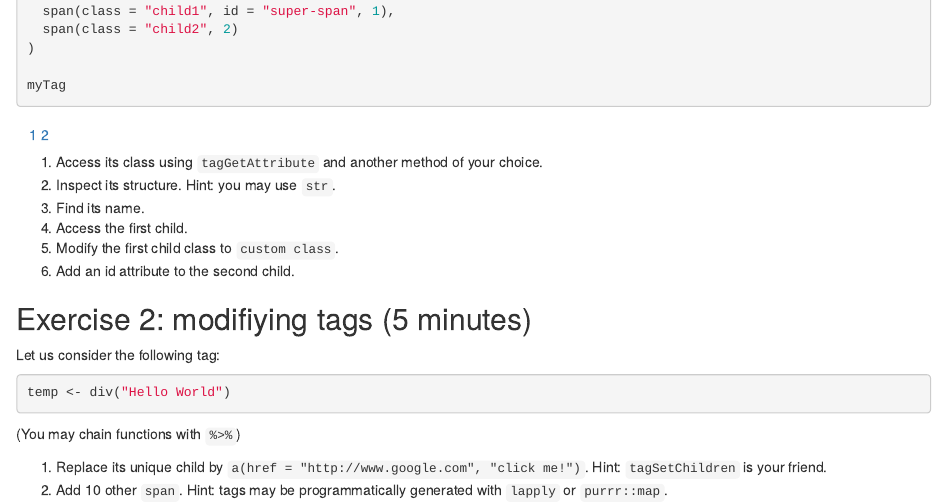
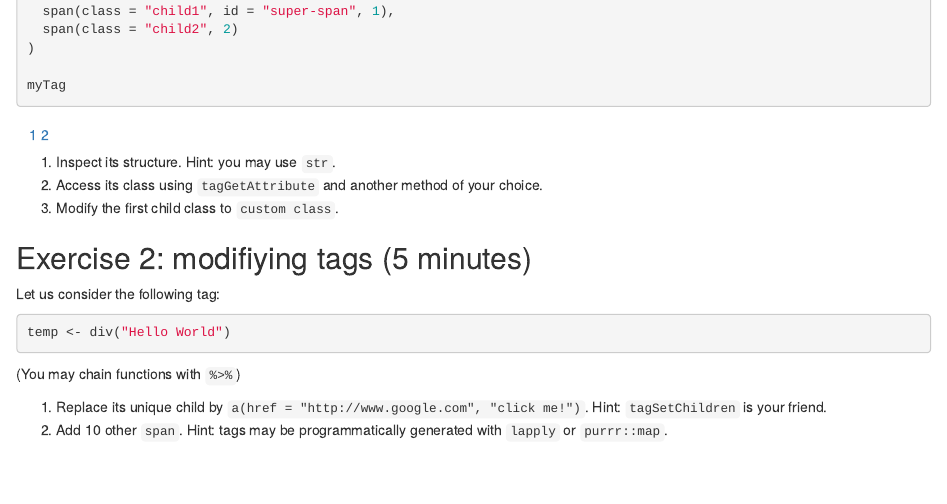
Before and after one commit to DivadNojnarg/eRum2020-handson, an R Markdown document (1_shiny_under_the_hood/htmltools_R_to_HTML.Rmd): the page in a window 1100 px wide, from 280 px down. Rendered offline with R 4.5, knitr and Pandoc, with nearby package versions.

Commit message:
reduce number of questions in exercise 1 HTML to R

````diff
--- a/1_shiny_under_the_hood/htmltools_R_to_HTML.Rmd
+++ b/1_shiny_under_the_hood/htmltools_R_to_HTML.Rmd
@@ -26,12 +26,9 @@ myTag <- a(
 myTag
 ```
 
-1. Access its class using `tagGetAttribute` and another method of your choice.
-2. Inspect its structure. Hint: you may use `str`.
-3. Find its name.
-4. Access the first child.
-5. Modify the first child class to `custom class`.
-6. Add an id attribute to the second child.
+1. Inspect its structure. Hint: you may use `str`.
+2. Access its class using `tagGetAttribute` and another method of your choice.
+3. Modify the first child class to `custom class`.
 
 ## Exercise 2: modifiying tags (5 minutes)
 Let us consider the following tag:
````
